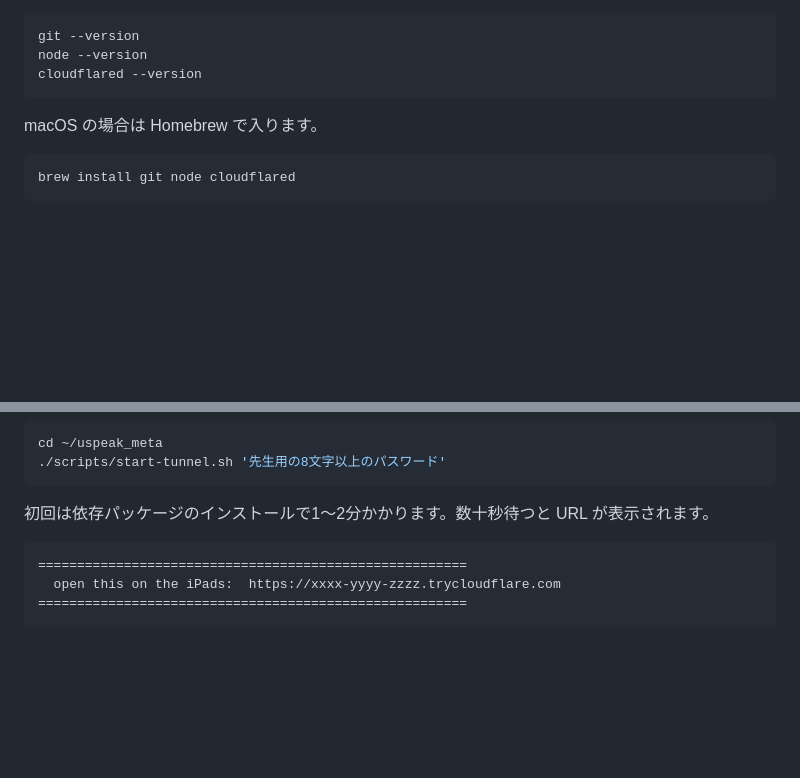
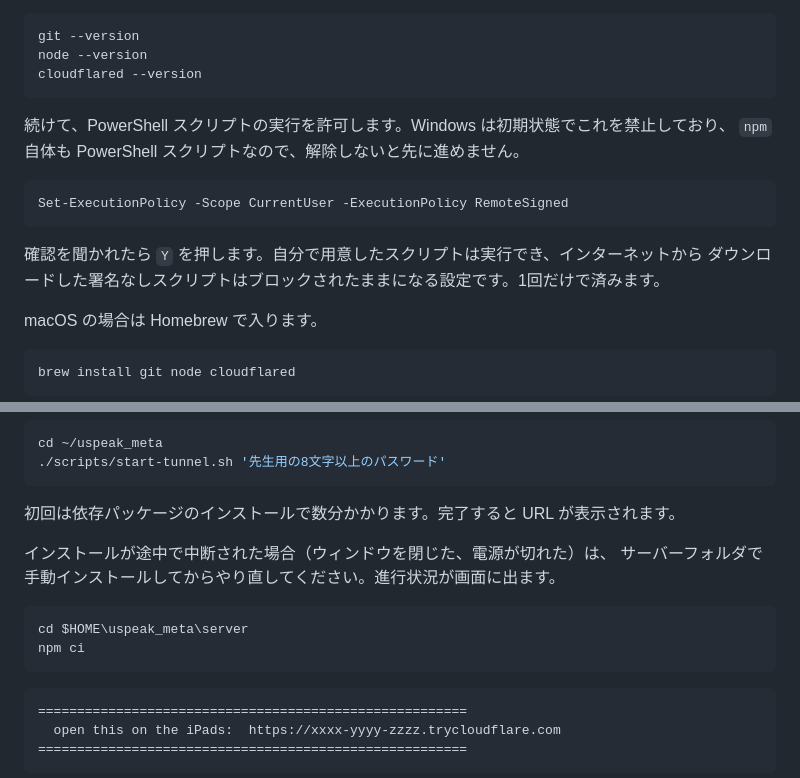
Before and after one commit to Yuto622/uspeak_meta, a Markdown page: docs/TUNNEL_TESTING.md, 2 parts joined by grey strips. Drawn GitHub-style; blank space fills up the shorter version.

Commit message:
Document the PowerShell execution policy step and interrupted-install recovery
Windows blocks script execution by default, and npm itself is a PowerShell script,
so the unblock step has to come before any npm command.

Co-Authored-By: Claude Opus 5 <noreply@anthropic.com>
Claude-Session: https://claude.ai/code/session_012KB9rzS4jFaqH8bW6v7YFy

````diff
--- a/docs/TUNNEL_TESTING.md
+++ b/docs/TUNNEL_TESTING.md
@@ -23,6 +23,16 @@ git --version
 node --version
 cloudflared --version
 ```
+
+続けて、PowerShell スクリプトの実行を許可します。Windows は初期状態でこれを禁止しており、
+`npm` 自体も PowerShell スクリプトなので、解除しないと先に進めません。
+
+```powershell
+Set-ExecutionPolicy -Scope CurrentUser -ExecutionPolicy RemoteSigned
+```
+
+確認を聞かれたら `Y` を押します。自分で用意したスクリプトは実行でき、インターネットから
+ダウンロードした署名なしスクリプトはブロックされたままになる設定です。1回だけで済みます。
 
 macOS の場合は Homebrew で入ります。
 
@@ -52,7 +62,15 @@ cd ~/uspeak_meta
 ./scripts/start-tunnel.sh '先生用の8文字以上のパスワード'
 ```
 
-初回は依存パッケージのインストールで1〜2分かかります。数十秒待つと URL が表示されます。
+初回は依存パッケージのインストールで数分かかります。完了すると URL が表示されます。
+
+インストールが途中で中断された場合（ウィンドウを閉じた、電源が切れた）は、
+サーバーフォルダで手動インストールしてからやり直してください。進行状況が画面に出ます。
+
+```powershell
+cd $HOME\uspeak_meta\server
+npm ci
+```
 
 ```
 =======================================================
````
Also changed, not shown: README.md (+5 -2 lines).
